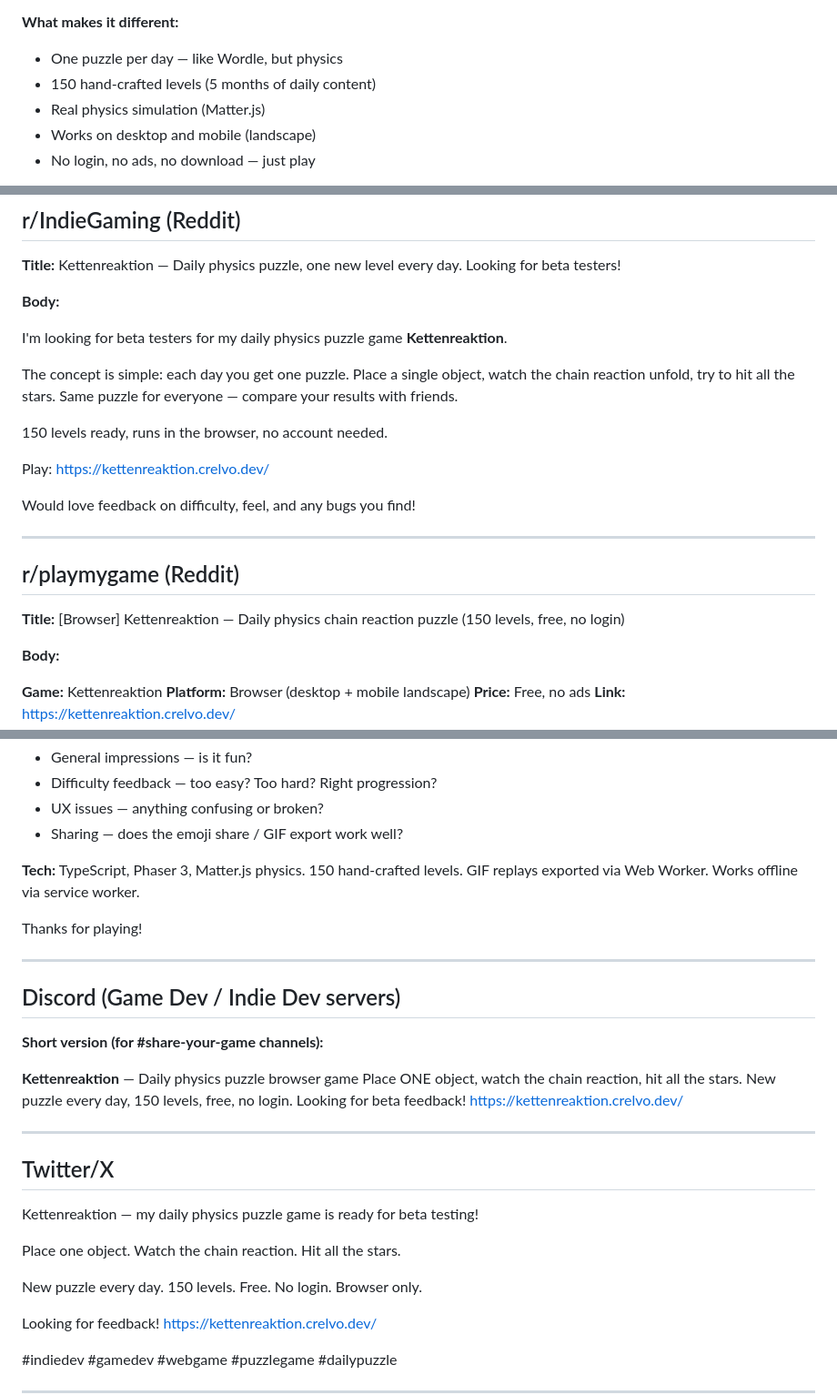
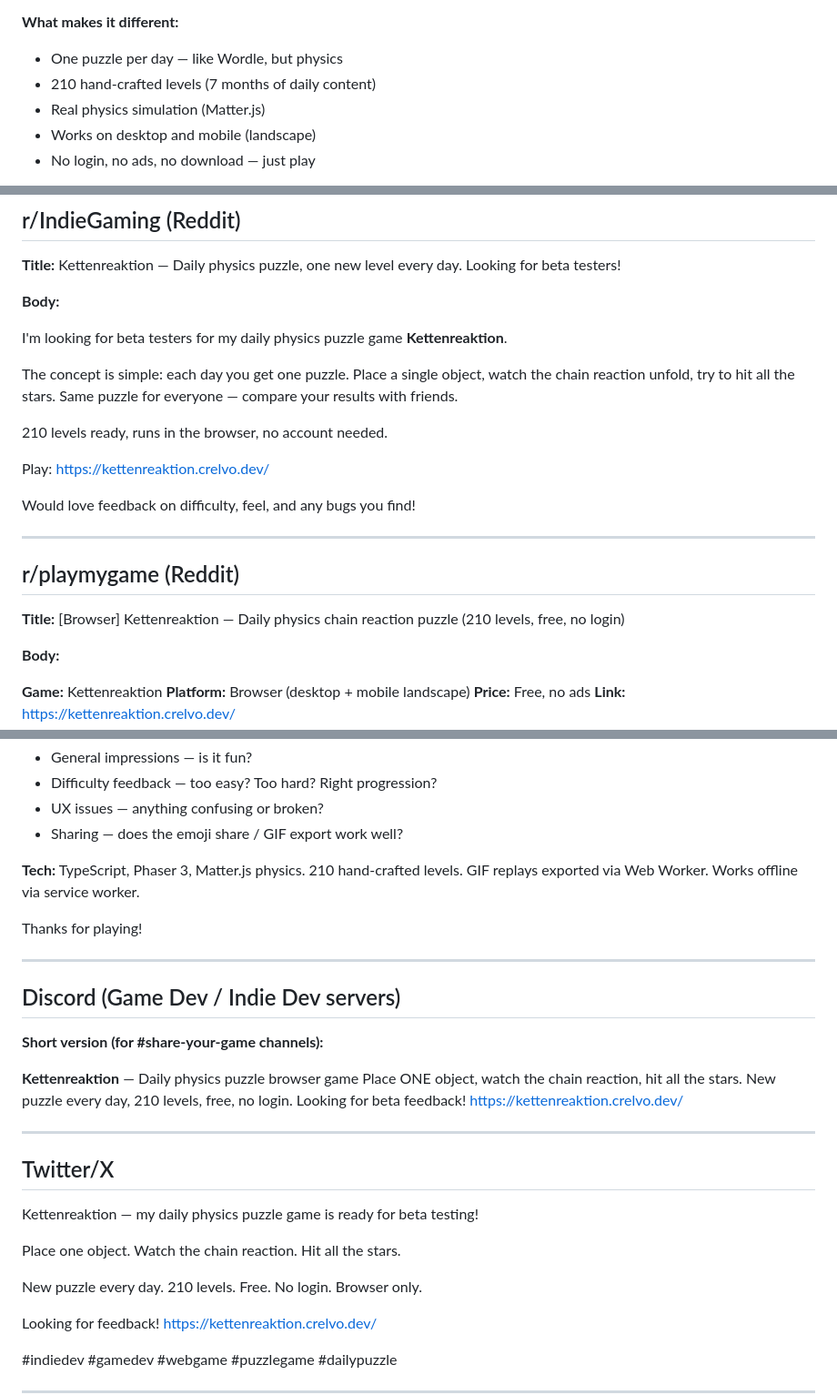
Before and after one commit to konradreyhe/Kettenreaktion, a Markdown page: BETA-POSTS.md, 3 parts joined by grey strips. Shown at 91% size. Rendered like a GitHub page.

Commit message:
Update BETA-POSTS.md — correct level count from 150 to 210
Co-Authored-By: Claude Opus 4.6 (1M context) <noreply@anthropic.com>

```diff
--- a/BETA-POSTS.md
+++ b/BETA-POSTS.md
@@ -23,7 +23,7 @@ I've been building **Kettenreaktion** (German for "chain reaction") — a daily
 
 **What makes it different:**
 - One puzzle per day — like Wordle, but physics
-- 150 hand-crafted levels (5 months of daily content)
+- 210 hand-crafted levels (7 months of daily content)
 - Real physics simulation (Matter.js)
 - Works on desktop and mobile (landscape)
 - No login, no ads, no download — just play
@@ -50,7 +50,7 @@ I'm looking for beta testers for my daily physics puzzle game **Kettenreaktion**
 
 The concept is simple: each day you get one puzzle. Place a single object, watch the chain reaction unfold, try to hit all the stars. Same puzzle for everyone — compare your results with friends.
 
-150 levels ready, runs in the browser, no account needed.
+210 levels ready, runs in the browser, no account needed.
 
 Play: https://kettenreaktion.crelvo.dev/
 
@@ -60,7 +60,7 @@ Would love feedback on difficulty, feel, and any bugs you find!
 
 ## r/playmygame (Reddit)
 
-**Title:** [Browser] Kettenreaktion — Daily physics chain reaction puzzle (150 levels, free, no login)
+**Title:** [Browser] Kettenreaktion — Daily physics chain reaction puzzle (210 levels, free, no login)
 
 **Body:**
 
@@ -77,7 +77,7 @@ Would love feedback on difficulty, feel, and any bugs you find!
 - UX issues — anything confusing or broken?
 - Sharing — does the emoji share / GIF export work well?
 
-**Tech:** TypeScript, Phaser 3, Matter.js physics. 150 hand-crafted levels. GIF replays exported via Web Worker. Works offline via service worker.
+**Tech:** TypeScript, Phaser 3, Matter.js physics. 210 hand-crafted levels. GIF replays exported via Web Worker. Works offline via service worker.
 
 Thanks for playing!
 
@@ -89,7 +89,7 @@ Thanks for playing!
 
 **Kettenreaktion** — Daily physics puzzle browser game
 Place ONE object, watch the chain reaction, hit all the stars.
-New puzzle every day, 150 levels, free, no login.
+New puzzle every day, 210 levels, free, no login.
 Looking for beta feedback!
 https://kettenreaktion.crelvo.dev/
 
@@ -101,7 +101,7 @@ Kettenreaktion — my daily physics puzzle game is ready for beta testing!
 
 Place one object. Watch the chain reaction. Hit all the stars.
 
-New puzzle every day. 150 levels. Free. No login. Browser only.
+New puzzle every day. 210 levels. Free. No login. Browser only.
 
 Looking for feedback!
 https://kettenreaktion.crelvo.dev/
```
Also changed, not shown: other parts of BETA-POSTS.md (+1 -1 lines).
